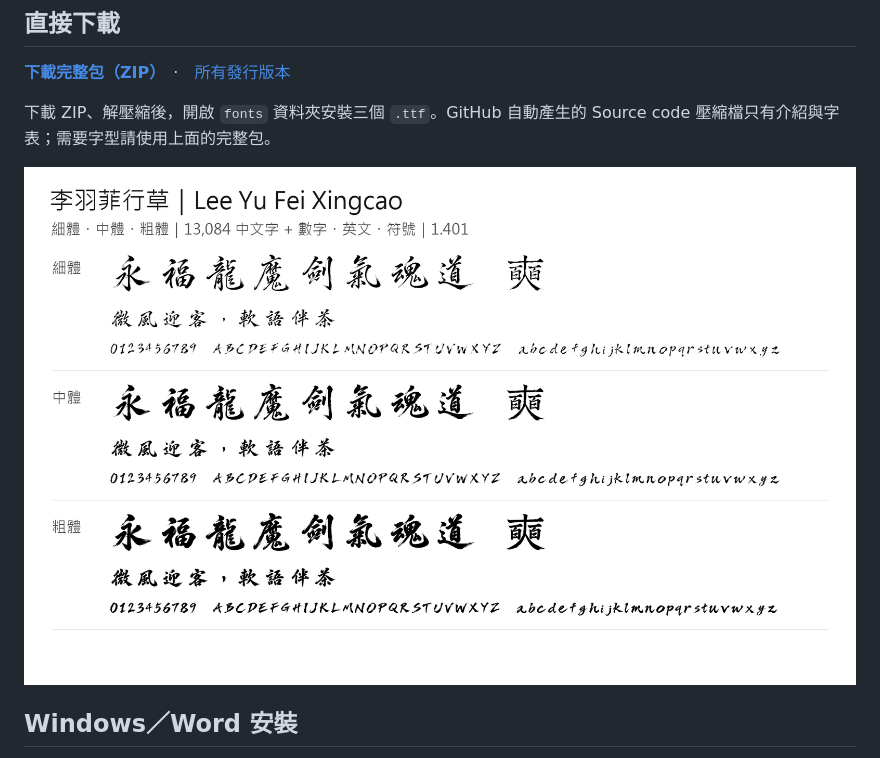
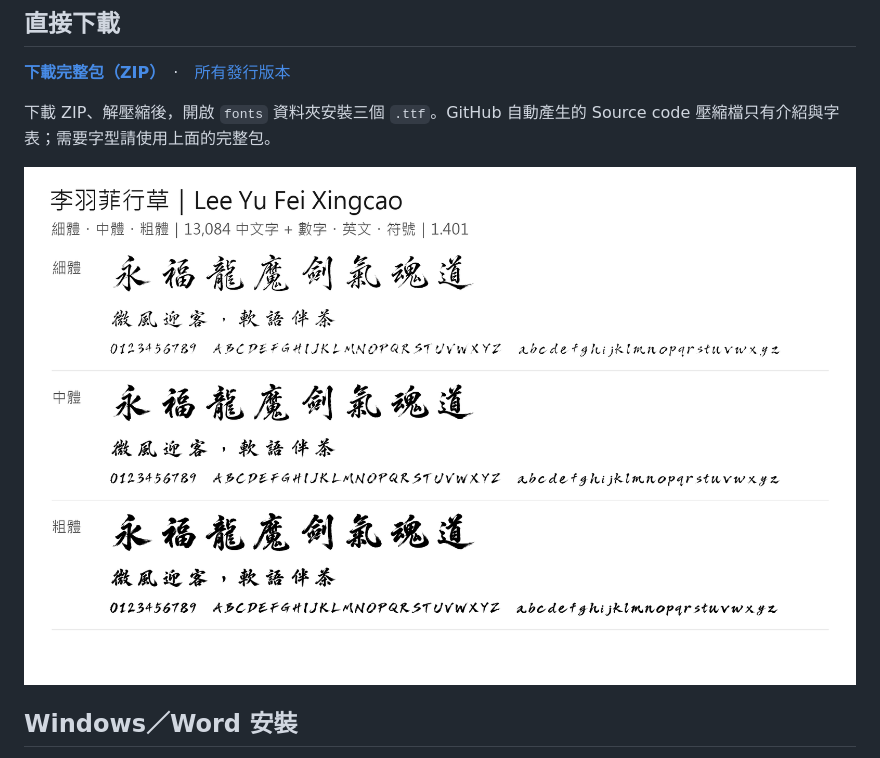
Before and after one commit to funshare1997/lee-yu-fei-xingcao, a Markdown page: README.md, the part around the change. Drawn GitHub-style; pictures changed too: previews/three-weights.png.

Commit message:
Remove extra Shi character from public weight preview

```diff
--- a/README.md
+++ b/README.md
@@ -8,7 +8,7 @@
 
 下載 ZIP、解壓縮後，開啟 `fonts` 資料夾安裝三個 `.ttf`。GitHub 自動產生的 Source code 壓縮檔只有介紹與字表；需要字型請使用上面的完整包。
 
-![李羽菲行草細體、中體、粗體實際排字](previews/three-weights.png)
+![李羽菲行草細體、中體、粗體實際排字](previews/three-weights.png?preview=clean)
 
 ## Windows／Word 安裝
 
```
Also changed, not shown: 1 other file.
